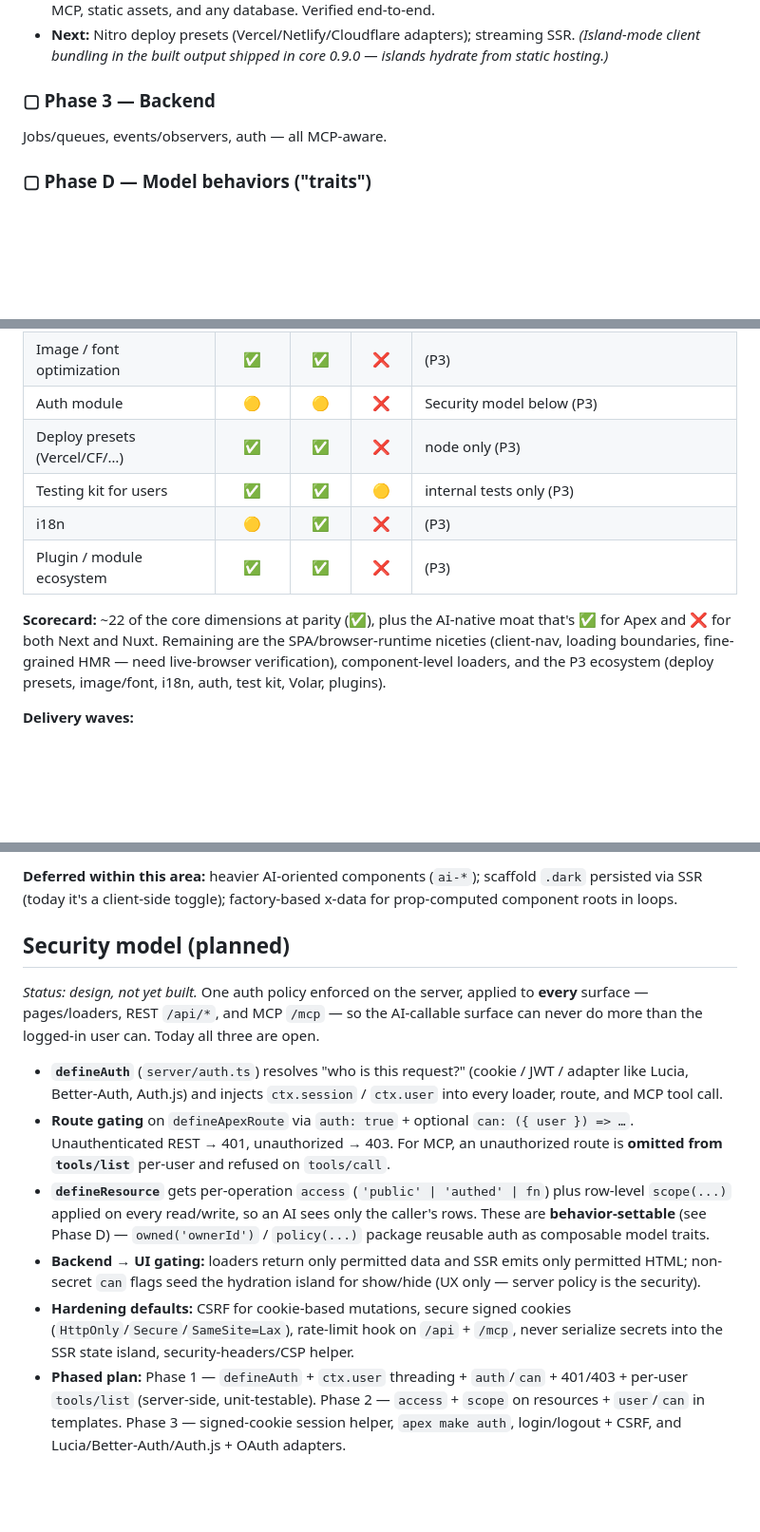
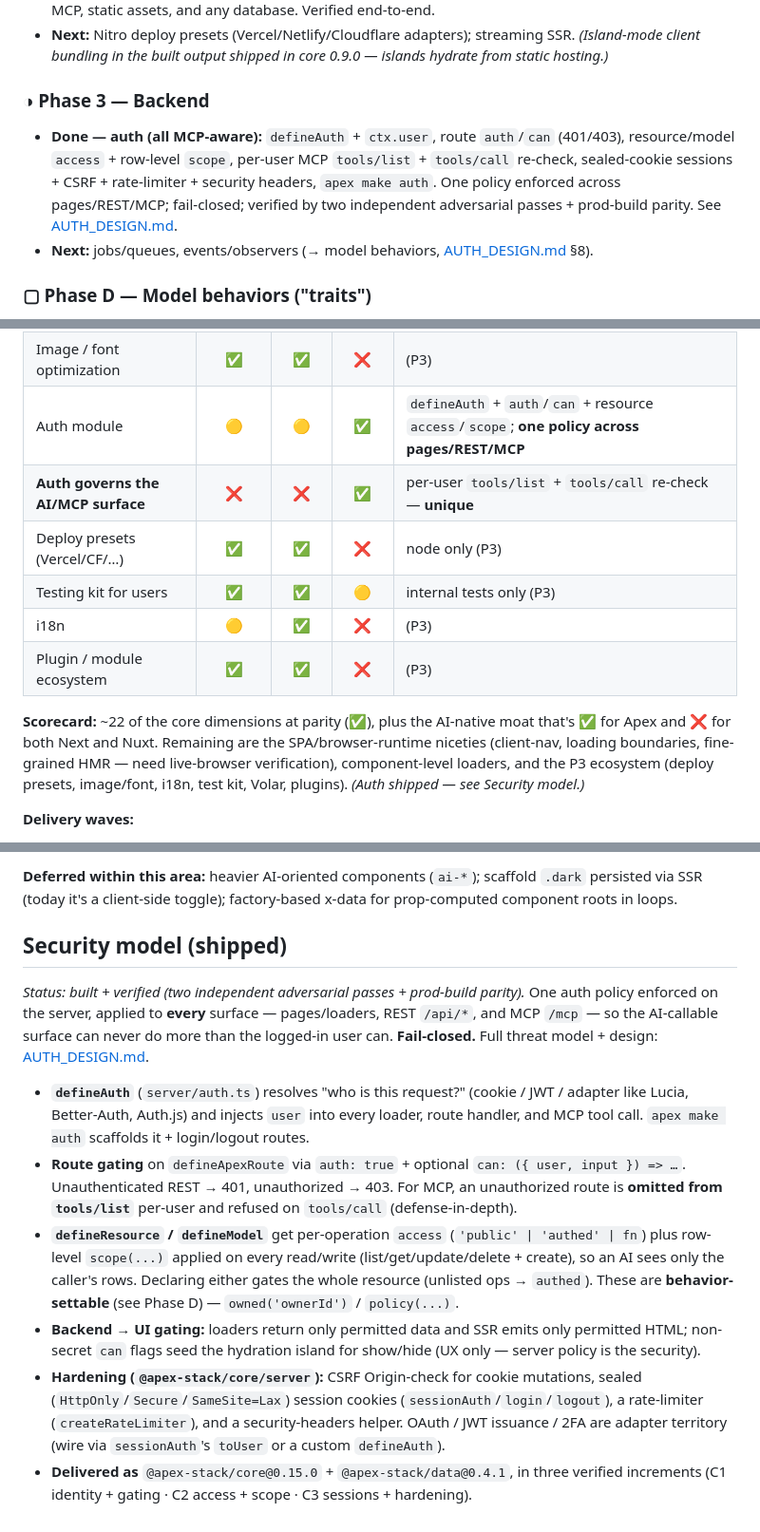
Before and after one commit to andrecorugda/apexjs, a Markdown page: ROADMAP.md, 3 parts joined by grey strips. Shown at 95% size. Drawn GitHub-style; blank space fills up the shorter version.

Commit message:
docs: lift auth from 'planned' to shipped (built + independently verified)
Security model section → shipped; capability matrix Auth ✅ + new 'auth governs the
AI/MCP surface' ✅ (unique vs Next/Nuxt); Phase 3 auth done; README Why-Apex +
Status now cite the one-policy-across-pages/REST/MCP security model. Links to
AUTH_DESIGN.md. Site (apexjs.site) auth page deferred to the site/release step.

```diff
--- a/ROADMAP.md
+++ b/ROADMAP.md
@@ -64,8 +64,14 @@ zero JS until an island needs it.
 - **Next:** Nitro deploy presets (Vercel/Netlify/Cloudflare adapters); streaming SSR. *(Island-mode
   client bundling in the built output shipped in core 0.9.0 — islands hydrate from static hosting.)*
 
-### ▢ Phase 3 — Backend
-Jobs/queues, events/observers, auth — all MCP-aware.
+### ◑ Phase 3 — Backend
+- **Done — auth (all MCP-aware):** `defineAuth` + `ctx.user`, route `auth`/`can`
+  (401/403), resource/model `access` + row-level `scope`, per-user MCP `tools/list` +
+  `tools/call` re-check, sealed-cookie sessions + CSRF + rate-limiter + security
+  headers, `apex make auth`. One policy enforced across pages/REST/MCP; fail-closed;
+  verified by two independent adversarial passes + prod-build parity. See
+  [AUTH_DESIGN.md](AUTH_DESIGN.md).
+- **Next:** jobs/queues, events/observers (→ model behaviors, [AUTH_DESIGN.md](AUTH_DESIGN.md) §8).
 
 ### ▢ Phase D — Model behaviors ("traits")
 *Status: designed (see `AUTH_DESIGN.md` §8), not yet built.* The model is the center of
@@ -148,7 +154,8 @@ neither of them has. Legend: ✅ have · 🟡 partial · ❌ not yet.
 | Fine-grained HMR | ✅ | ✅ | 🟡 | style edits hot-swap in place; template edits reload w/ scroll restored |
 | Template type-checking | ✅ | ✅ | ❌ | Volar-style (P3) |
 | Image / font optimization | ✅ | ✅ | ❌ | (P3) |
-| Auth module | 🟡 | 🟡 | ❌ | Security model below (P3) |
+| Auth module | 🟡 | 🟡 | ✅ | `defineAuth` + `auth`/`can` + resource `access`/`scope`; **one policy across pages/REST/MCP** |
+| **Auth governs the AI/MCP surface** | ❌ | ❌ | ✅ | per-user `tools/list` + `tools/call` re-check — **unique** |
 | Deploy presets (Vercel/CF/…) | ✅ | ✅ | ❌ | node only (P3) |
 | Testing kit for users | ✅ | ✅ | 🟡 | internal tests only (P3) |
 | i18n | 🟡 | ✅ | ❌ | (P3) |
@@ -157,7 +164,7 @@ neither of them has. Legend: ✅ have · 🟡 partial · ❌ not yet.
 **Scorecard:** ~22 of the core dimensions at parity (✅), plus the AI-native moat that's ✅ for Apex
 and ❌ for both Next and Nuxt. Remaining are the SPA/browser-runtime niceties (client-nav, loading
 boundaries, fine-grained HMR — need live-browser verification), component-level loaders, and the
-P3 ecosystem (deploy presets, image/font, i18n, auth, test kit, Volar, plugins).
+P3 ecosystem (deploy presets, image/font, i18n, test kit, Volar, plugins). *(Auth shipped — see Security model.)*
 
 **Delivery waves:**
 - **Wave B — "scales to real apps" (P2):** ✅ runtime config, middleware, `InferInput/Output`, nested
@@ -187,29 +194,29 @@ A first-class component library + theming story, all delivered:
 **Deferred within this area:** heavier AI-oriented components (`ai-*`); scaffold `.dark` persisted via
 SSR (today it's a client-side toggle); factory-based x-data for prop-computed component roots in loops.
 
-## Security model (planned)
+## Security model (shipped)
 
-*Status: design, not yet built.* One auth policy enforced on the server, applied to **every**
-surface — pages/loaders, REST `/api/*`, and MCP `/mcp` — so the AI-callable surface can never do
-more than the logged-in user can. Today all three are open.
+*Status: built + verified (two independent adversarial passes + prod-build parity).* One auth
+policy enforced on the server, applied to **every** surface — pages/loaders, REST `/api/*`, and MCP
+`/mcp` — so the AI-callable surface can never do more than the logged-in user can. **Fail-closed.**
+Full threat model + design: [AUTH_DESIGN.md](AUTH_DESIGN.md).
 
 - **`defineAuth`** (`server/auth.ts`) resolves "who is this request?" (cookie / JWT / adapter like
-  Lucia, Better-Auth, Auth.js) and injects `ctx.session` / `ctx.user` into every loader, route, and
-  MCP tool call.
-- **Route gating** on `defineApexRoute` via `auth: true` + optional `can: ({ user }) => …`.
+  Lucia, Better-Auth, Auth.js) and injects `user` into every loader, route handler, and MCP tool
+  call. `apex make auth` scaffolds it + login/logout routes.
+- **Route gating** on `defineApexRoute` via `auth: true` + optional `can: ({ user, input }) => …`.
   Unauthenticated REST → 401, unauthorized → 403. For MCP, an unauthorized route is **omitted from
-  `tools/list`** per-user and refused on `tools/call`.
-- **`defineResource`** gets per-operation `access` (`'public' | 'authed' | fn`) plus row-level
-  `scope(...)` applied on every read/write, so an AI sees only the caller's rows. These are
-  **behavior-settable** (see Phase D) — `owned('ownerId')` / `policy(...)` package reusable auth as
-  composable model traits.
+  `tools/list`** per-user and refused on `tools/call` (defense-in-depth).
+- **`defineResource` / `defineModel`** get per-operation `access` (`'public' | 'authed' | fn`) plus
+  row-level `scope(...)` applied on every read/write (list/get/update/delete + create), so an AI
+  sees only the caller's rows. Declaring either gates the whole resource (unlisted ops → `authed`).
+  These are **behavior-settable** (see Phase D) — `owned('ownerId')` / `policy(...)`.
 - **Backend → UI gating:** loaders return only permitted data and SSR emits only permitted HTML;
   non-secret `can` flags seed the hydration island for show/hide (UX only — server policy is the
   security).
-- **Hardening defaults:** CSRF for cookie-based mutations, secure signed cookies
-  (`HttpOnly`/`Secure`/`SameSite=Lax`), rate-limit hook on `/api` + `/mcp`, never serialize secrets
-  into the SSR state island, security-headers/CSP helper.
-- **Phased plan:** Phase 1 — `defineAuth` + `ctx.user` threading + `auth`/`can` + 401/403 + per-user
-  `tools/list` (server-side, unit-testable). Phase 2 — `access` + `scope` on resources + `user`/`can`
-  in templates. Phase 3 — signed-cookie session helper, `apex make auth`, login/logout + CSRF, and
-  Lucia/Better-Auth/Auth.js + OAuth adapters.
+- **Hardening (`@apex-stack/core/server`):** CSRF Origin-check for cookie mutations, sealed
+  (`HttpOnly`/`Secure`/`SameSite=Lax`) session cookies (`sessionAuth`/`login`/`logout`), a
+  rate-limiter (`createRateLimiter`), and a security-headers helper. OAuth / JWT issuance / 2FA are
+  adapter territory (wire via `sessionAuth`'s `toUser` or a custom `defineAuth`).
+- **Delivered as** `@apex-stack/core@0.15.0` + `@apex-stack/data@0.4.1`, in three verified
+  increments (C1 identity + gating · C2 access + scope · C3 sessions + hardening).
```
Also changed, not shown: other parts of ROADMAP.md (+1 -1 lines), README.md (+4 -1 lines).
